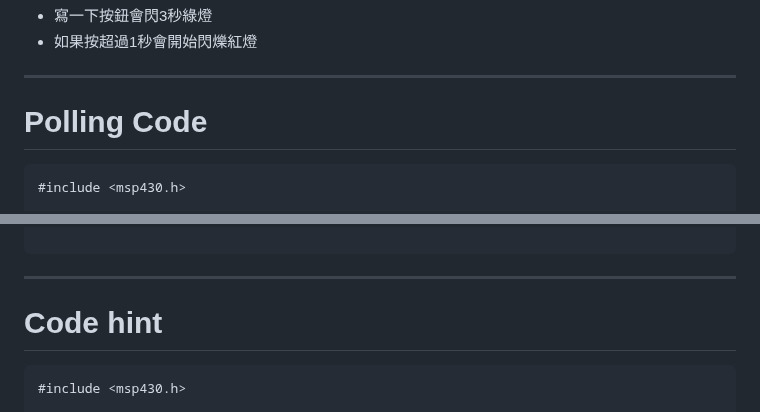
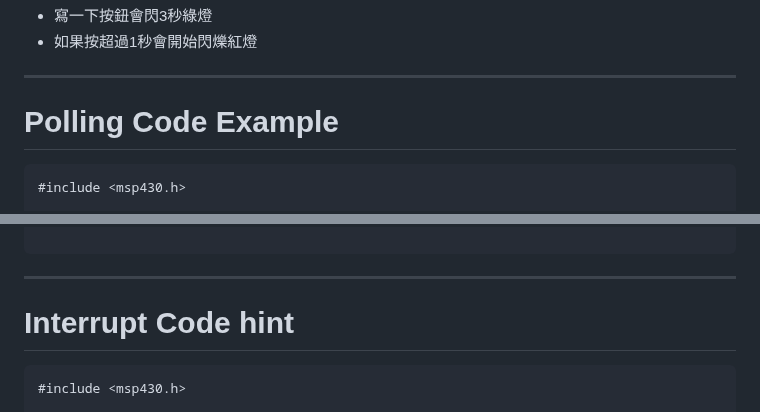
Before and after one commit to eddLai/MSP430_NOTE, a Markdown page: Class 4：polling and Interrupt, UART setup in CCS.md, 2 parts joined by grey strips. GitHub-like rendering.

Commit message:
vault backup: 2025-04-24 14:56:29

````diff
--- a/Class 4：polling and Interrupt, UART setup in CCS.md
+++ b/Class 4：polling and Interrupt, UART setup in CCS.md
@@ -56,7 +56,7 @@ eddlai.be10@nycu.edu.tw
 - 如果按超過1秒會開始閃爍紅燈
 
 ---
-# Polling Code
+# Polling Code Example
 ```C++
 #include <msp430.h>
 
@@ -123,7 +123,7 @@ void main(void)
 ```
 
 ---
-# Code hint
+# Interrupt Code hint
 ```C++
 #include <msp430.h>
 
````
